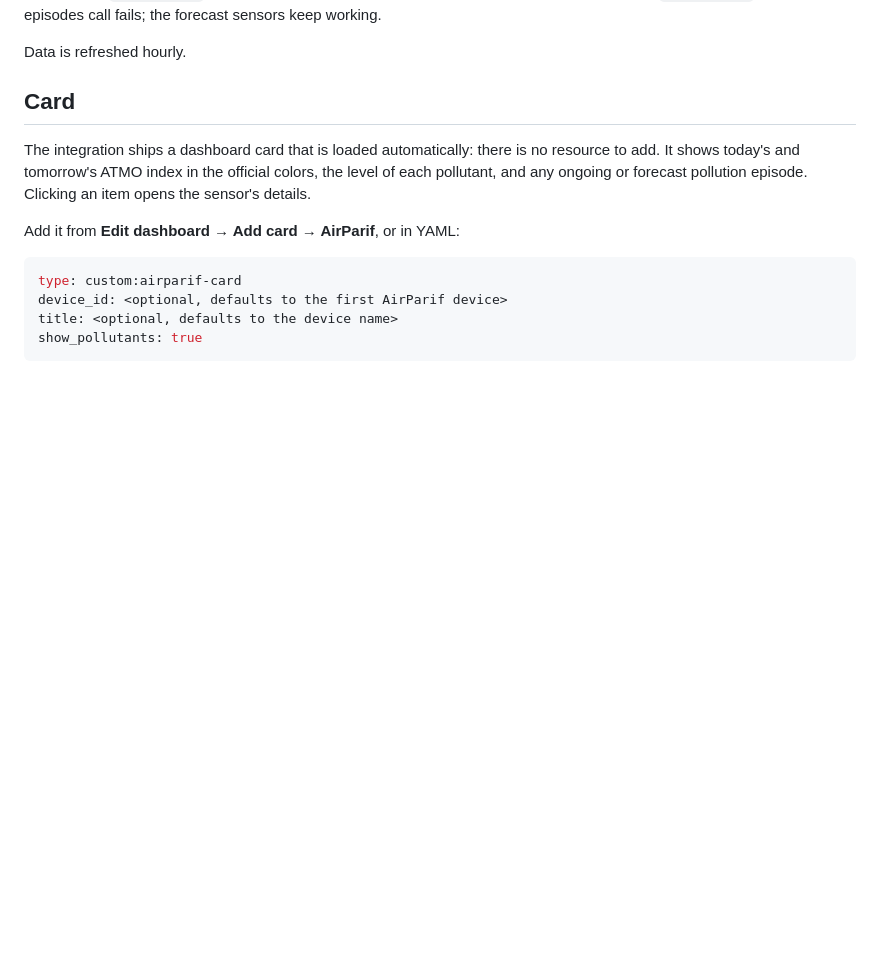
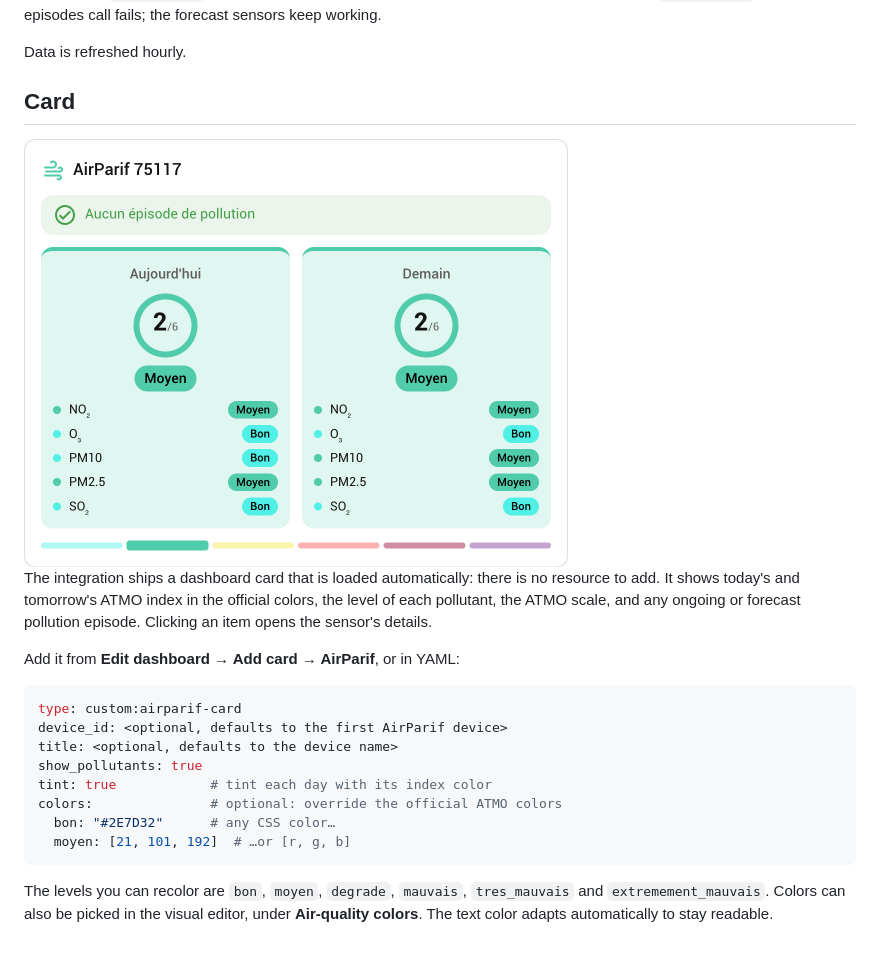
Before and after one commit to Djailla/ha-airparif, a Markdown page: README.md, the part around one of its changes. Drawn GitHub-style; pictures changed too: docs/card-light.png (added); blank space fills up the shorter version.

````diff
--- a/README.md
+++ b/README.md
@@ -131,10 +145,15 @@ Data is refreshed hourly.
 
 ## Card
 
+<picture>
+  <source media="(prefers-color-scheme: dark)" srcset="https://raw.githubusercontent.com/Djailla/ha-airparif/main/docs/card-dark.png">
+  <img src="https://raw.githubusercontent.com/Djailla/ha-airparif/main/docs/card-light.png" alt="AirParif card: today's and tomorrow's ATMO index, each pollutant's level and pollution episodes" width="544">
+</picture>
+
 The integration ships a dashboard card that is loaded automatically: there is no
 resource to add. It shows today's and tomorrow's ATMO index in the official colors,
-the level of each pollutant, and any ongoing or forecast pollution episode. Clicking
-an item opens the sensor's details.
+the level of each pollutant, the ATMO scale, and any ongoing or forecast pollution
+episode. Clicking an item opens the sensor's details.
 
 Add it from **Edit dashboard → Add card → AirParif**, or in YAML:
 
@@ -143,4 +162,13 @@ type: custom:airparif-card
 device_id: <optional, defaults to the first AirParif device>
 title: <optional, defaults to the device name>
 show_pollutants: true
+tint: true            # tint each day with its index color
+colors:               # optional: override the official ATMO colors
+  bon: "#2E7D32"      # any CSS color…
+  moyen: [21, 101, 192]  # …or [r, g, b]
 ```
+
+The levels you can recolor are `bon`, `moyen`, `degrade`, `mauvais`,
+`tres_mauvais` and `extremement_mauvais`. Colors can also be picked in the visual
+editor, under **Air-quality colors**. The text color adapts automatically to stay
+readable.
````
Also changed, not shown: other parts of README.md (+16 -2 lines), docs/card-dark.png (added), 1 other file.
